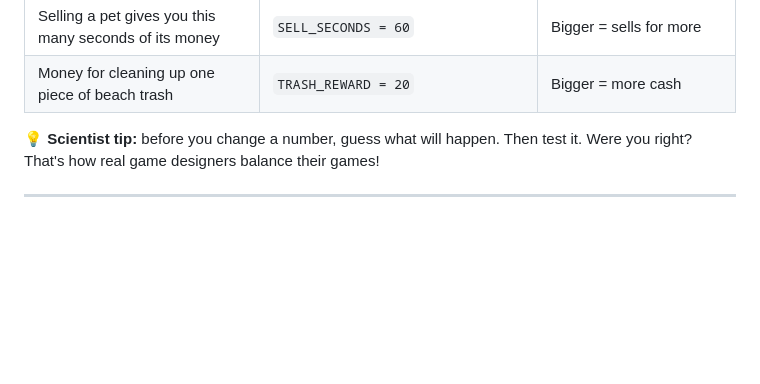
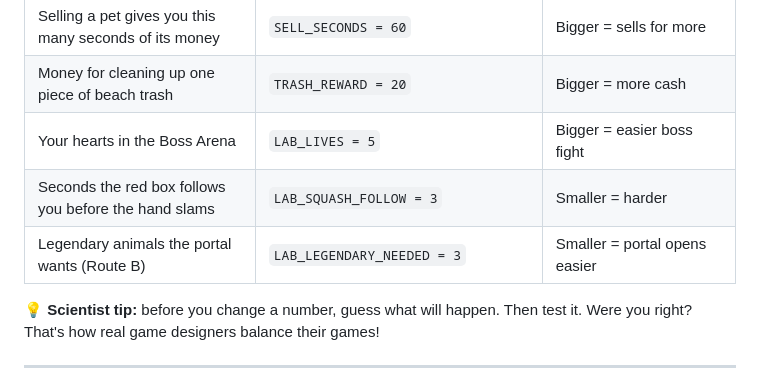
Before and after one commit to AfreakyDaPizza/animal-rescue-game, a Markdown page: CONTRIBUTING.md, the part around the change. Drawn GitHub-style; blank space fills up the shorter version.

Commit message:
Notes: Laboratory, hammer, portal, boss arena and ending
Refs #2

Co-Authored-By: Claude Opus 5.5 <noreply@anthropic.com>

```diff
--- a/CONTRIBUTING.md
+++ b/CONTRIBUTING.md
@@ -78,6 +78,9 @@ You can change them right on the GitHub website. You don't need to install anyth
 | How many pets fit on your Plot at the start | `PLOT_START_SLOTS = 8` | Bigger = more pets |
 | Selling a pet gives you this many seconds of its money | `SELL_SECONDS = 60` | Bigger = sells for more |
 | Money for cleaning up one piece of beach trash | `TRASH_REWARD = 20` | Bigger = more cash |
+| Your hearts in the Boss Arena | `LAB_LIVES = 5` | Bigger = easier boss fight |
+| Seconds the red box follows you before the hand slams | `LAB_SQUASH_FOLLOW = 3` | Smaller = harder |
+| Legendary animals the portal wants (Route B) | `LAB_LEGENDARY_NEEDED = 3` | Smaller = portal opens easier |
 
 💡 **Scientist tip:** before you change a number, guess what will happen. Then test it.
 Were you right? That's how real game designers balance their games!
```
Also changed, not shown: CLAUDE.md (+1 -0 lines), docs/plan.md (+24 -0 lines).
